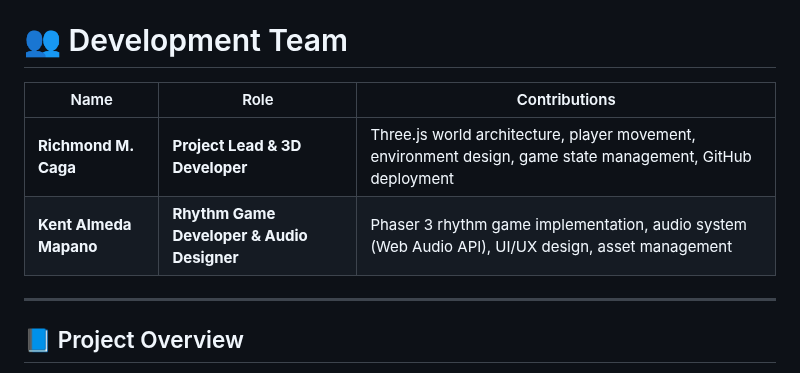
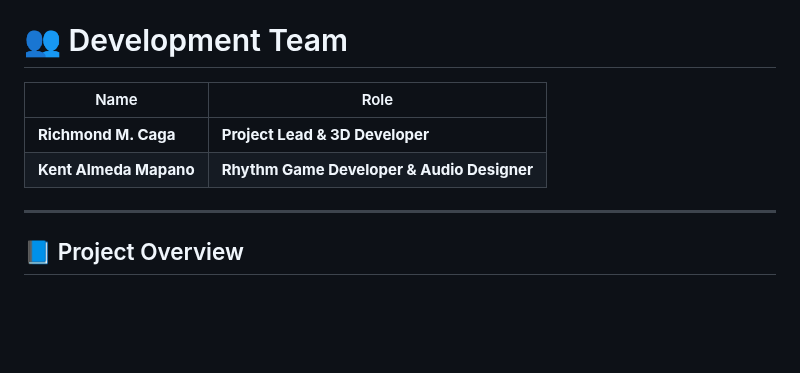
Before and after one commit to PooOrmond/Carols-in-the-Dark, a Markdown page: readme.md, the part around the change. GitHub-like rendering; blank space fills up the shorter version.

```diff
--- a/readme.md
+++ b/readme.md
@@ -7,10 +7,10 @@ https://pooormond.github.io/Carols-in-the-Dark/
 
 # 👥 Development Team
 
-| Name | Role | Contributions |
-|------|------|---------------|
-| **Richmond M. Caga** | **Project Lead & 3D Developer** | Three.js world architecture, player movement, environment design, game state management, GitHub deployment |
-| **Kent Almeda Mapano** | **Rhythm Game Developer & Audio Designer** | Phaser 3 rhythm game implementation, audio system (Web Audio API), UI/UX design, asset management |
+| Name | Role |
+|------|------|
+| **Richmond M. Caga** | **Project Lead & 3D Developer** |
+| **Kent Almeda Mapano** | **Rhythm Game Developer & Audio Designer** |
 
 ---
 
```
